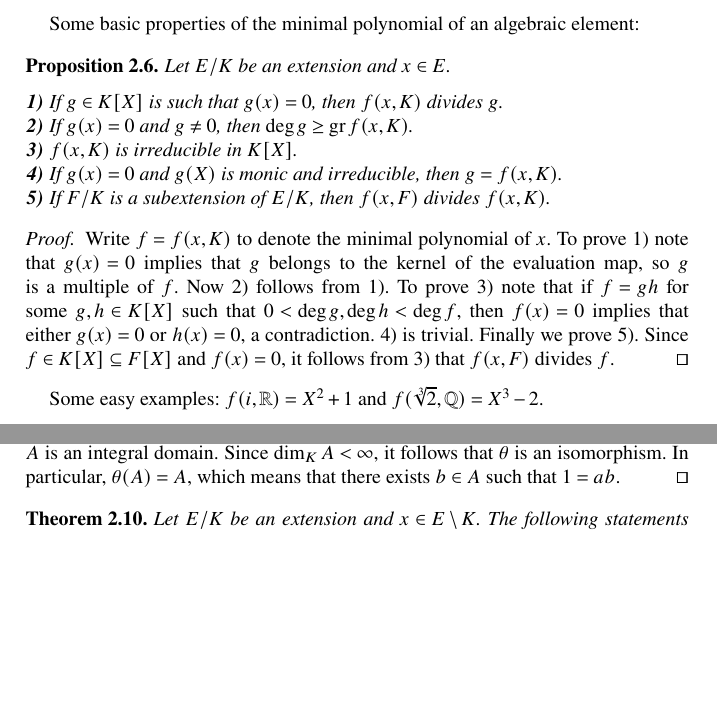
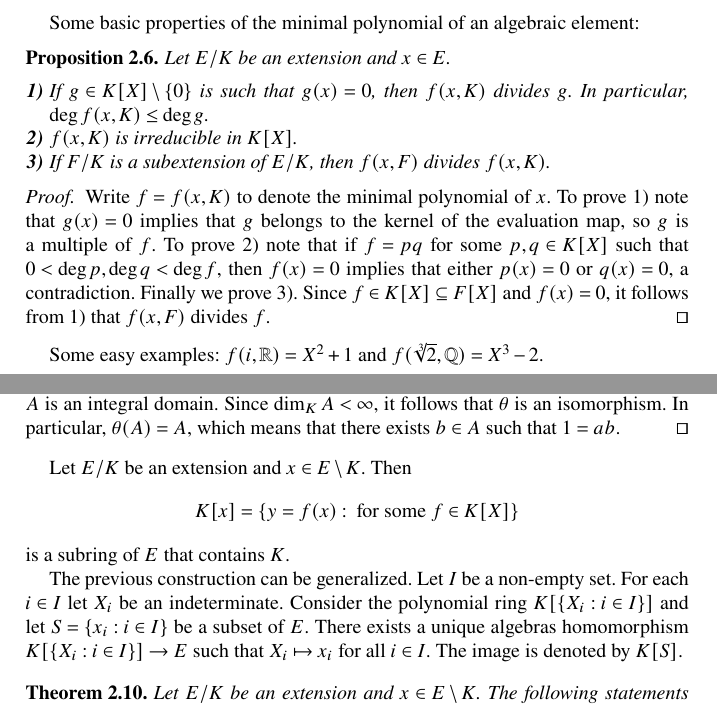
Before and after one commit to vendramin/galois, a LaTeX thesis (book.tex, which reads 02.tex): two parts of pages 14 and 15 of 25, joined at a grey line, cut so that both start at the same text, the shorter picture padded with empty space. Compiled offline with pdfLaTeX.

Commit message:
Updates from Overleaf

```diff
--- a/02.tex
+++ b/02.tex
@@ -95,11 +95,12 @@ Some basic properties of the minimal polynomial of an algebraic element:
 \begin{proposition}
 	Let $E/K$ be an extension and $x\in E$.
 	\begin{enumerate}
-		\item If $g\in K[X]$ is such that $g(x)=0$, then $f(x,K)$ divides $g$.
-		\item If $g(x)=0$ and $g\ne 0$, then $\deg g\geq\gr f(x,K)$.
+		\item If $g\in K[X]\setminus\{0\}$ is such that $g(x)=0$, then $f(x,K)$ divides $g$. In particular,
+		$\deg f(x,K)\leq\deg g$.
+%		\item If $g(x)=0$ and $g\ne 0$, then $\deg g\geq\gr f(x,K)$.
 		\item $f(x,K)$ is irreducible in $K[X]$.
-		\item If $g(x)=0$ and $g(X)$ is monic and irreducible, then
-			$g=f(x,K)$.
+		%\item If $g(x)=0$ and $g(X)$ is monic and irreducible, then
+		%	$g=f(x,K)$.
 		\item If $F/K$ is a subextension of $E/K$, then $f(x,F)$ divides
 			$f(x,K)$.
 	\end{enumerate}
@@ -108,12 +109,12 @@ Some basic properties of the minimal polynomial of an algebraic element:
 \begin{proof}
 	Write $f=f(x,K)$ to denote the minimal polynomial of $x$.
 	To prove 1) note that $g(x)=0$ implies that	$g$ belongs to the kernel of
-	the evaluation map, so $g$ is a multiple of $f$. Now 2) follows from
-	1). To prove 3) note that if $f=gh$ for some $g,h\in K[X]$ such that
-	$0<\deg g,\deg h<\deg f$, then $f(x)=0$ implies that
-	either $g(x)=0$ or $h(x)=0$, a
-	contradiction. 4) is trivial. Finally we prove 5). Since $f\in K[X]\subseteq F[X]$
-	and $f(x)=0$, it follows from 3) that $f(x,F)$ divides $f$.
+	the evaluation map, so $g$ is a multiple of $f$. To prove 2)
+	note that if $f=pq$ for some $p,q\in K[X]$ such that
+	$0<\deg p,\deg q<\deg f$, then $f(x)=0$ implies that
+	either $p(x)=0$ or $q(x)=0$, a
+	contradiction. Finally we prove 3). Since $f\in K[X]\subseteq F[X]$
+	and $f(x)=0$, it follows from 1) that $f(x,F)$ divides $f$.
 \end{proof}
 
 Some easy examples: $f(i,\R)=X^2+1$ and
@@ -189,6 +190,22 @@ and $A$ is an integral domain, then $A$ is a field.
 	$b\in A$ such that $1=ab$.
 \end{proof}
 
+Let $E/K$ be an extension and $x\in E\setminus K$.
+Then
+\[
+K[x]=\{y=f(x):\text{ for some $f\in K[X]$}\}
+\]
+is a subring of $E$ that contains $K$.
+
+The previous construction
+can be generalized. Let $I$ be a non-empty set.
+For each $i\in I$ let $X_i$ be an indeterminate. Consider
+the polynomial ring $K[\{X_i:i\in I\}]$ and let
+$S=\{x_i:i\in I\}$ be a subset of $E$. There exists a unique
+algebras homomorphism $K[\{X_i:i\in I\}]\to E$
+such that $X_i\mapsto x_i$ for all $i\in I$. The image
+is denoted by $K[S]$.
+
 \begin{theorem}
 	Let $E/K$ be an extension and $x\in E\setminus K$.
 	The following statements are equivalent:
```
Also changed, not shown: 02.tex (14 more changed lines).
